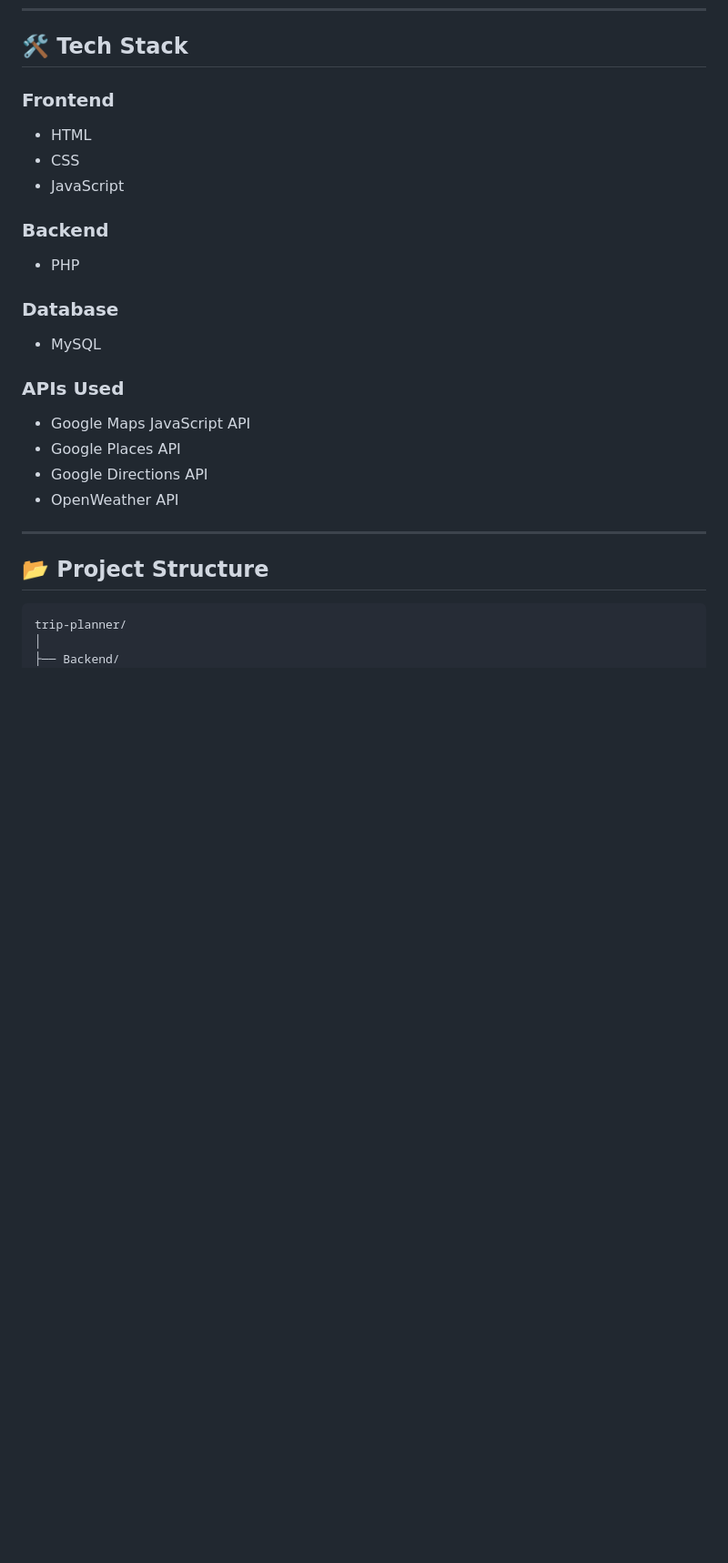
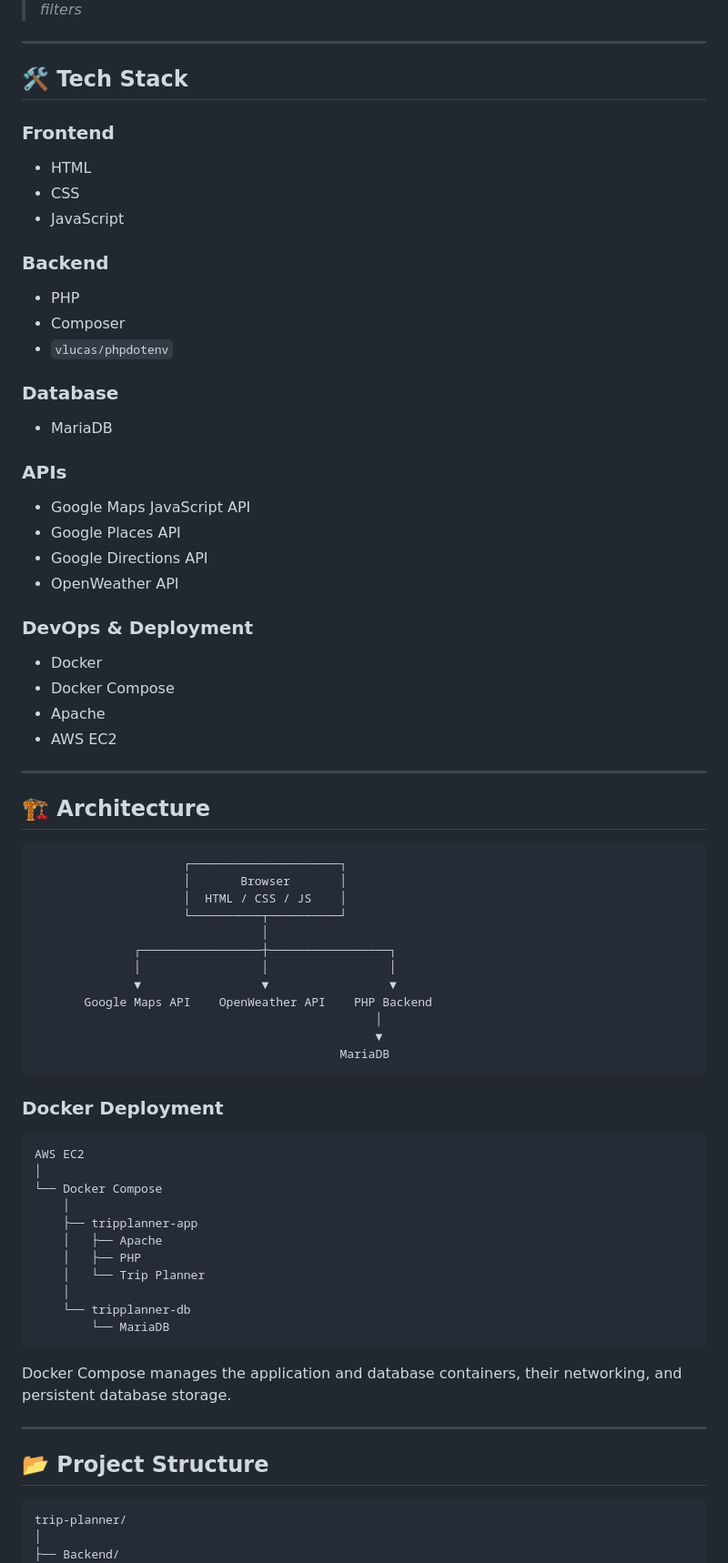
Before and after one commit to Swetha-Arul/trip-planner, a Markdown page: README.md, the part around one of its changes. Shown at 91% size. Rendered like a GitHub page; blank space fills up the shorter version.

````diff
--- a/README.md
+++ b/README.md
@@ -46,3 +66,5 @@ Built using HTML, CSS, JavaScript, PHP, MySQL, Google Maps APIs, and OpenWeather
+> *filters*
+---
 
 ## 🛠️ Tech Stack
 
@@ -53,21 +75,65 @@ Built using HTML, CSS, JavaScript, PHP, MySQL, Google Maps APIs, and OpenWeather
 
 ### Backend
 - PHP
+- Composer
+- `vlucas/phpdotenv`
 
 ### Database
-- MySQL
+- MariaDB
 
-### APIs Used
+### APIs
 - Google Maps JavaScript API
 - Google Places API
 - Google Directions API
 - OpenWeather API
 
+### DevOps & Deployment
+- Docker
+- Docker Compose
+- Apache
+- AWS EC2
+
+---
+## 🏗️ Architecture
+
+```text
+                     ┌─────────────────────┐
+                     │       Browser       │
+                     │  HTML / CSS / JS    │
+                     └──────────┬──────────┘
+                                │
+              ┌─────────────────┼─────────────────┐
+              │                 │                 │
+              ▼                 ▼                 ▼
+       Google Maps API    OpenWeather API    PHP Backend
+                                                │
+                                                ▼
+                                           MariaDB
+```
+
+### Docker Deployment
+
+```text
+AWS EC2
+│
+└── Docker Compose
+    │
+    ├── tripplanner-app
+    │   ├── Apache
+    │   ├── PHP
+    │   └── Trip Planner
+    │
+    └── tripplanner-db
+        └── MariaDB
+```
+
+Docker Compose manages the application and database containers, their networking, and persistent database storage.
+
 ---
 
 ## 📂 Project Structure
 
-```bash
+```text
 trip-planner/
 │
 ├── Backend/
````
Also changed, not shown: other parts of README.md (+153 -75 lines).
